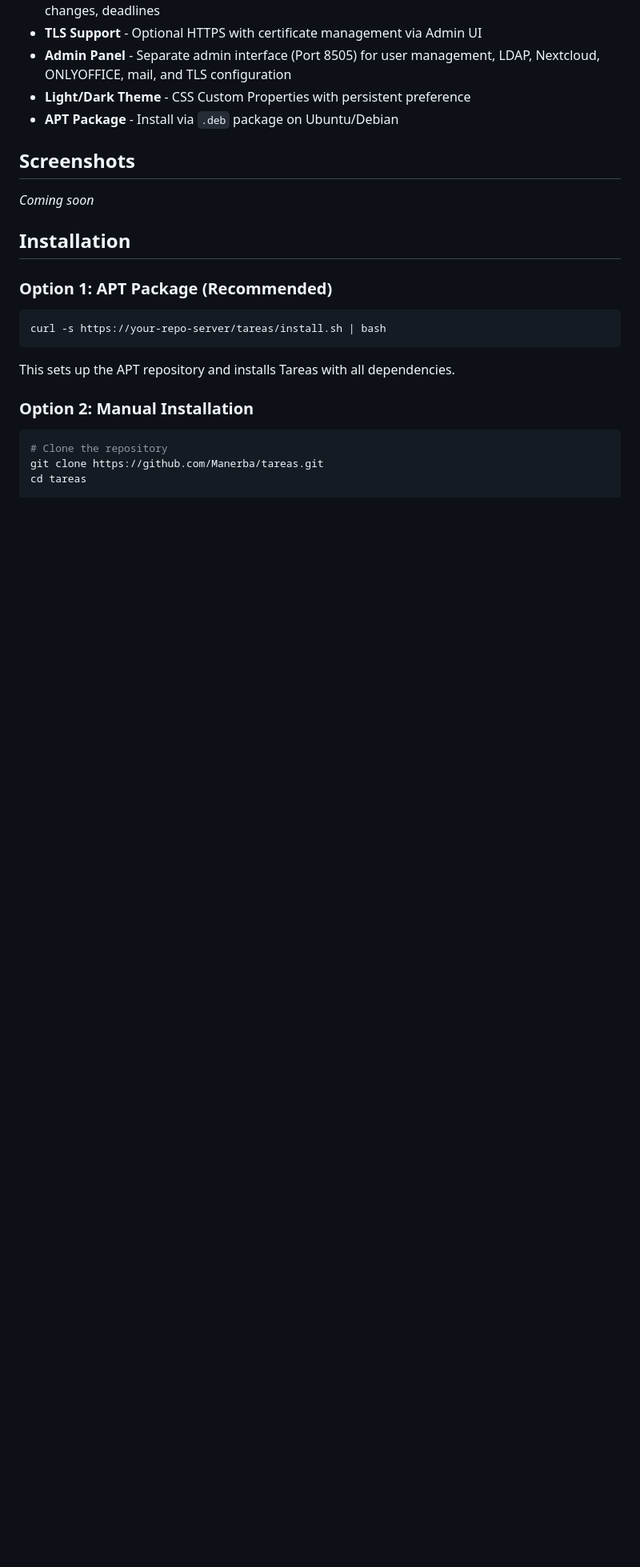
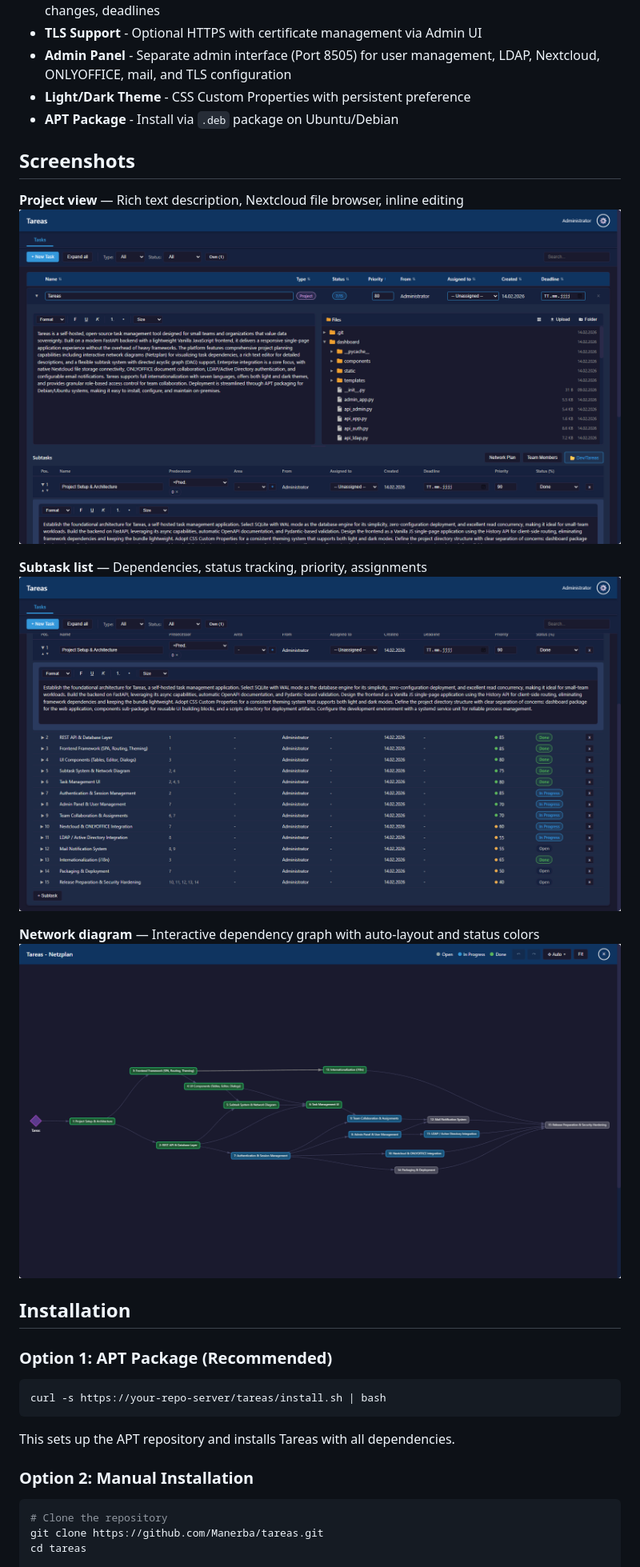
Before and after one commit to Manerba/Casos, a Markdown page: README.md, the part around the change. Shown: that part at 80% size. GitHub-like rendering; pictures changed too: docs/Screenshot-Netplan.png (added), docs/Screenshot-Projekt.png (added), docs/Screenshot-Projekt2.png (added); blank space fills up the shorter version.

Commit message:
0.0.1+93: README: Screenshots eingefuegt (Projekt, Subtasks, Netzplan)

```diff
--- a/README.md
+++ b/README.md
@@ -19,7 +19,14 @@ A self-hosted task and project management tool built with **FastAPI** and **Vani
 
 ## Screenshots
 
-*Coming soon*
+**Project view** — Rich text description, Nextcloud file browser, inline editing
+![Project View](docs/Screenshot-Projekt.png)
+
+**Subtask list** — Dependencies, status tracking, priority, assignments
+![Subtask List](docs/Screenshot-Projekt2.png)
+
+**Network diagram** — Interactive dependency graph with auto-layout and status colors
+![Network Diagram](docs/Screenshot-Netplan.png)
 
 ## Installation
 
```
Also changed, not shown: docs/changelog.md (+1 -0 lines), 1 other file.
